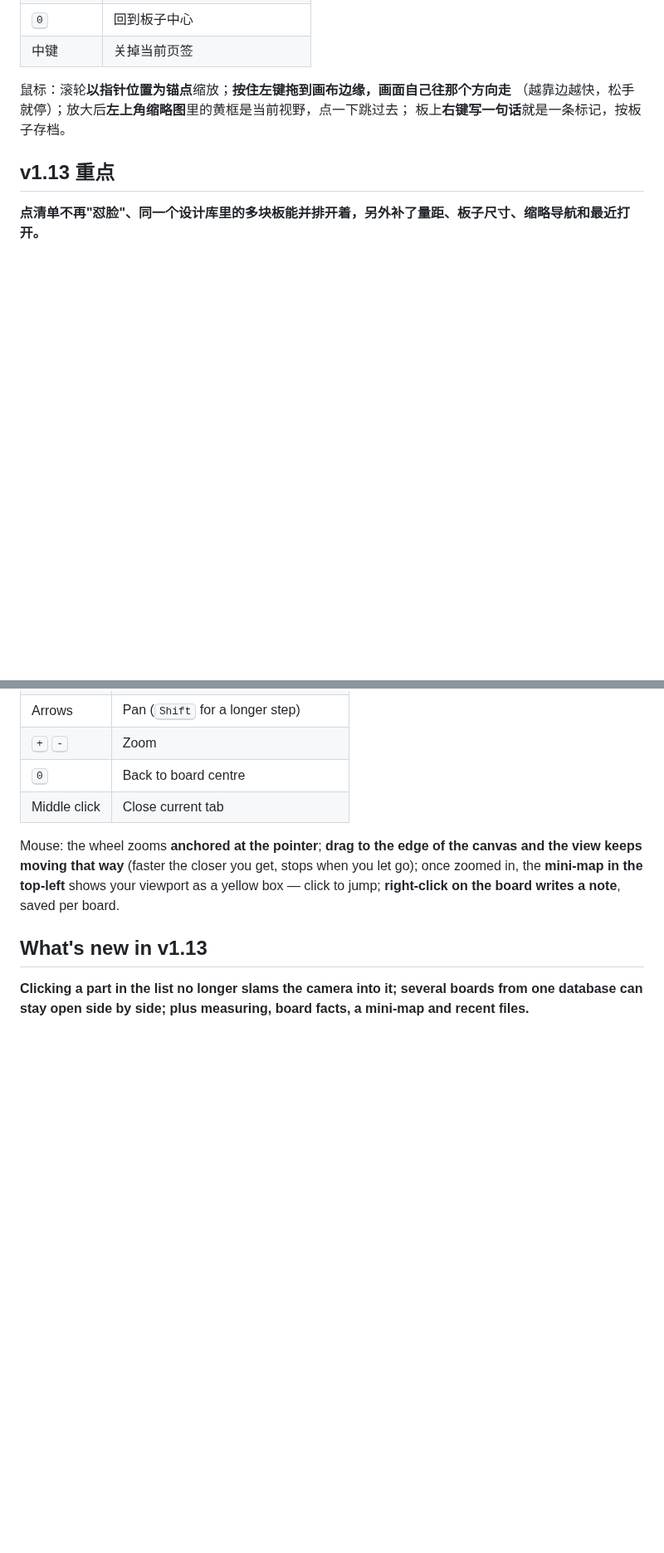
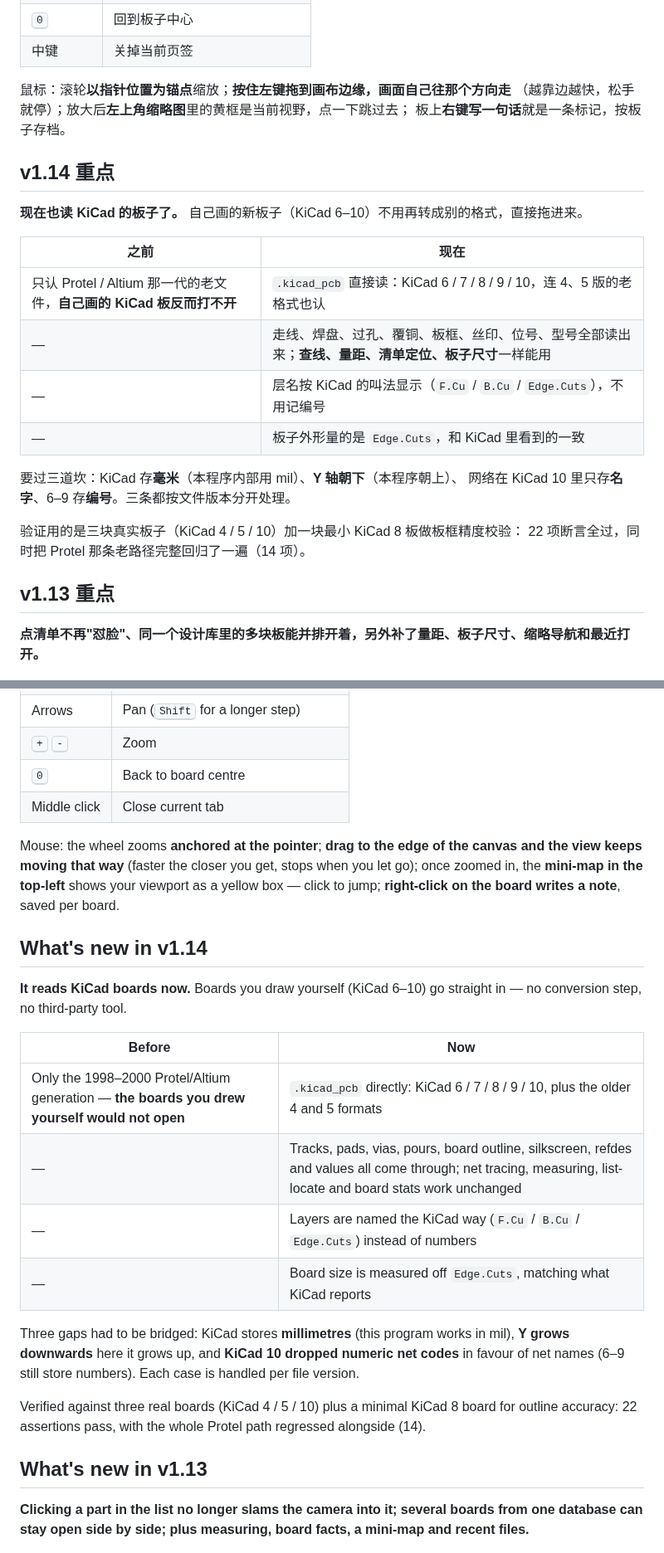
Before and after one commit to podcatcher962/copperlens, a Markdown page: README.md, 2 parts joined by grey strips. Shown at 83% size. Rendered like a GitHub page; blank space fills up the shorter version.

```diff
--- a/README.md
+++ b/README.md
@@ -56,6 +57,23 @@
 鼠标：滚轮**以指针位置为锚点**缩放；**按住左键拖到画布边缘，画面自己往那个方向走**
 （越靠边越快，松手就停）；放大后**左上角缩略图**里的黄框是当前视野，点一下跳过去；
 板上**右键写一句话**就是一条标记，按板子存档。
+
+## v1.14 重点
+
+**现在也读 KiCad 的板子了。** 自己画的新板子（KiCad 6–10）不用再转成别的格式，直接拖进来。
+
+| 之前 | 现在 |
+|---|---|
+| 只认 Protel / Altium 那一代的老文件，**自己画的 KiCad 板反而打不开** | `.kicad_pcb` 直接读：KiCad 6 / 7 / 8 / 9 / 10，连 4、5 版的老格式也认 |
+| — | 走线、焊盘、过孔、覆铜、板框、丝印、位号、型号全部读出来；**查线、量距、清单定位、板子尺寸**一样能用 |
+| — | 层名按 KiCad 的叫法显示（`F.Cu` / `B.Cu` / `Edge.Cuts`），不用记编号 |
+| — | 板子外形量的是 `Edge.Cuts`，和 KiCad 里看到的一致 |
+
+要过三道坎：KiCad 存**毫米**（本程序内部用 mil）、**Y 轴朝下**（本程序朝上）、
+网络在 KiCad 10 里只存**名字**、6–9 存**编号**。三条都按文件版本分开处理。
+
+验证用的是三块真实板子（KiCad 4 / 5 / 10）加一块最小 KiCad 8 板做板框精度校验：
+22 项断言全过，同时把 Protel 那条老路径完整回归了一遍（14 项）。
 
 ## v1.13 重点
 
@@ -281,6 +304,25 @@ Mouse: the wheel zooms **anchored at the pointer**; **drag to the edge of the ca
 view keeps moving that way** (faster the closer you get, stops when you let go); once zoomed
 in, the **mini-map in the top-left** shows your viewport as a yellow box — click to jump;
 **right-click on the board writes a note**, saved per board.
+
+## What's new in v1.14
+
+**It reads KiCad boards now.** Boards you draw yourself (KiCad 6–10) go straight in — no
+conversion step, no third-party tool.
+
+| Before | Now |
+|---|---|
+| Only the 1998–2000 Protel/Altium generation — **the boards you drew yourself would not open** | `.kicad_pcb` directly: KiCad 6 / 7 / 8 / 9 / 10, plus the older 4 and 5 formats |
+| — | Tracks, pads, vias, pours, board outline, silkscreen, refdes and values all come through; net tracing, measuring, list-locate and board stats work unchanged |
+| — | Layers are named the KiCad way (`F.Cu` / `B.Cu` / `Edge.Cuts`) instead of numbers |
+| — | Board size is measured off `Edge.Cuts`, matching what KiCad reports |
+
+Three gaps had to be bridged: KiCad stores **millimetres** (this program works in mil),
+**Y grows downwards** here it grows up, and **KiCad 10 dropped numeric net codes** in
+favour of net names (6–9 still store numbers). Each case is handled per file version.
+
+Verified against three real boards (KiCad 4 / 5 / 10) plus a minimal KiCad 8 board for
+outline accuracy: 22 assertions pass, with the whole Protel path regressed alongside (14).
 
 ## What's new in v1.13
 
```
Also changed, not shown: other parts of README.md (+17 -5 lines).
